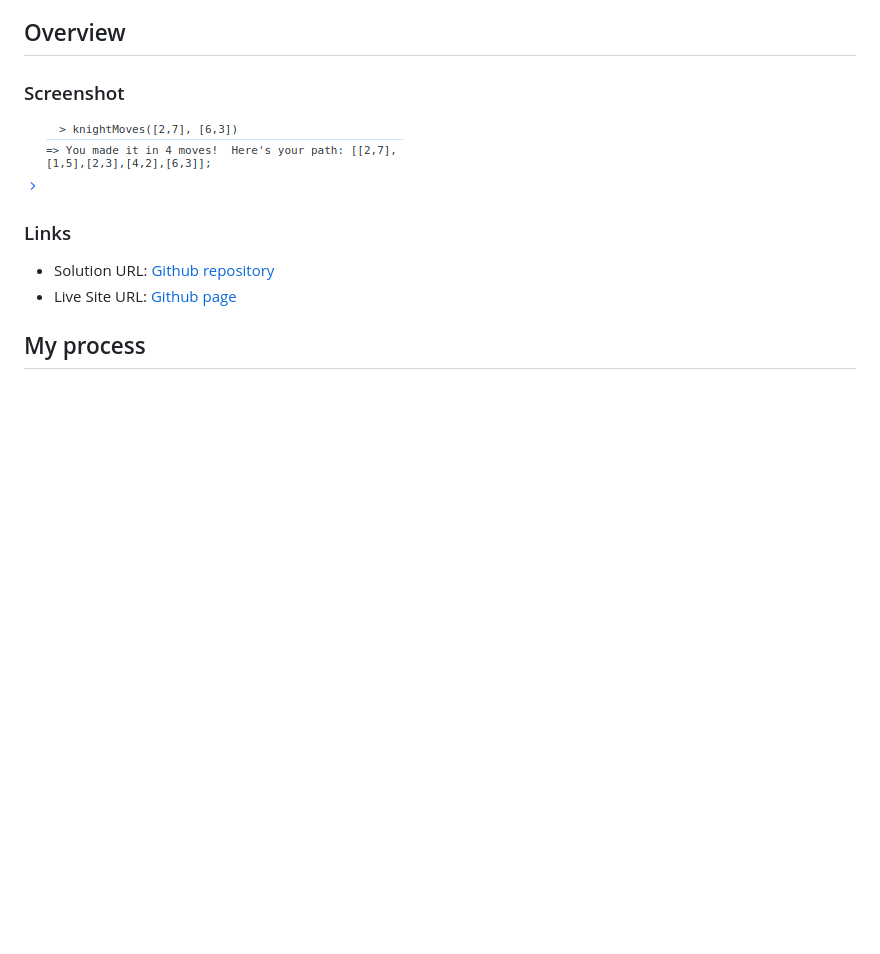
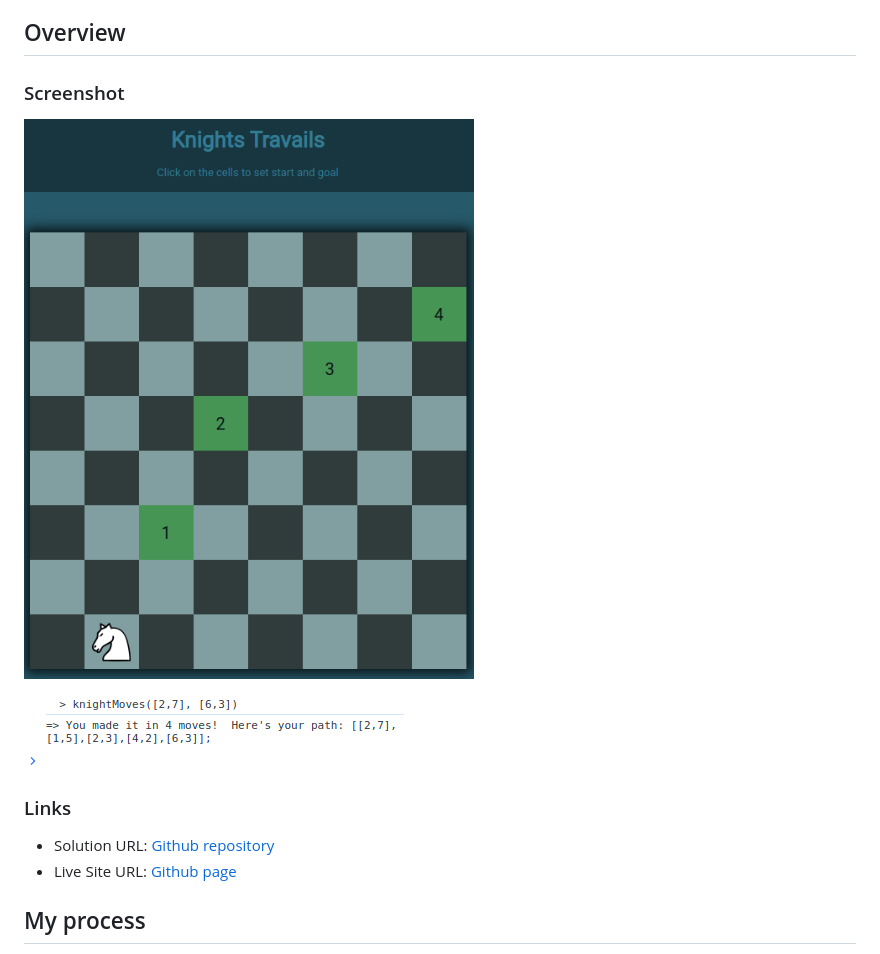
Before and after one commit to BalazsBanfi/Knights-Travails, a Markdown page: README.md, the part around the change. Drawn GitHub-style; pictures changed too: desktop.png (added); blank space fills up the shorter version.

Commit message:
Update readme, add desktop.png

```diff
--- a/README.md
+++ b/README.md
@@ -19,8 +19,9 @@ This is a solution to the [The Odin Project Knights Travails project](https://ww
 
 ### Screenshot
 
-![Desktop screenshot](./console.png)
+![Desktop screenshot](./desktop.png)
 
+![Console screenshot](./console.png)
 
 ### Links
 
```
